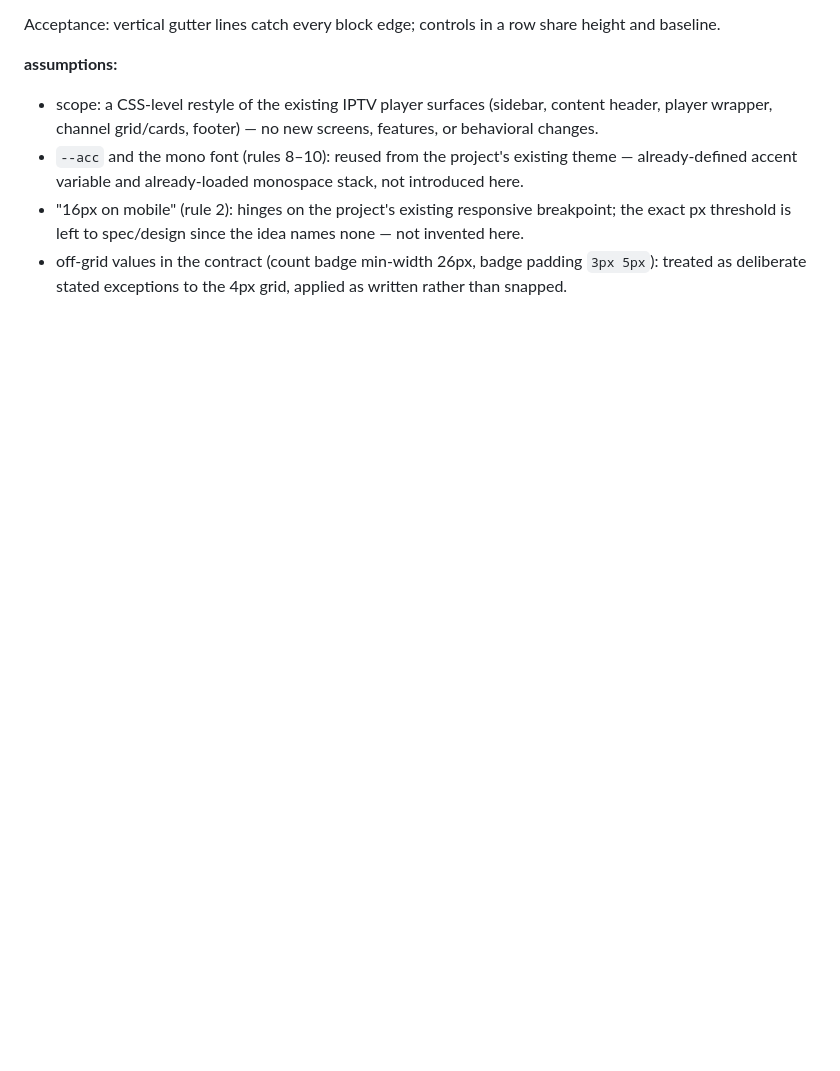
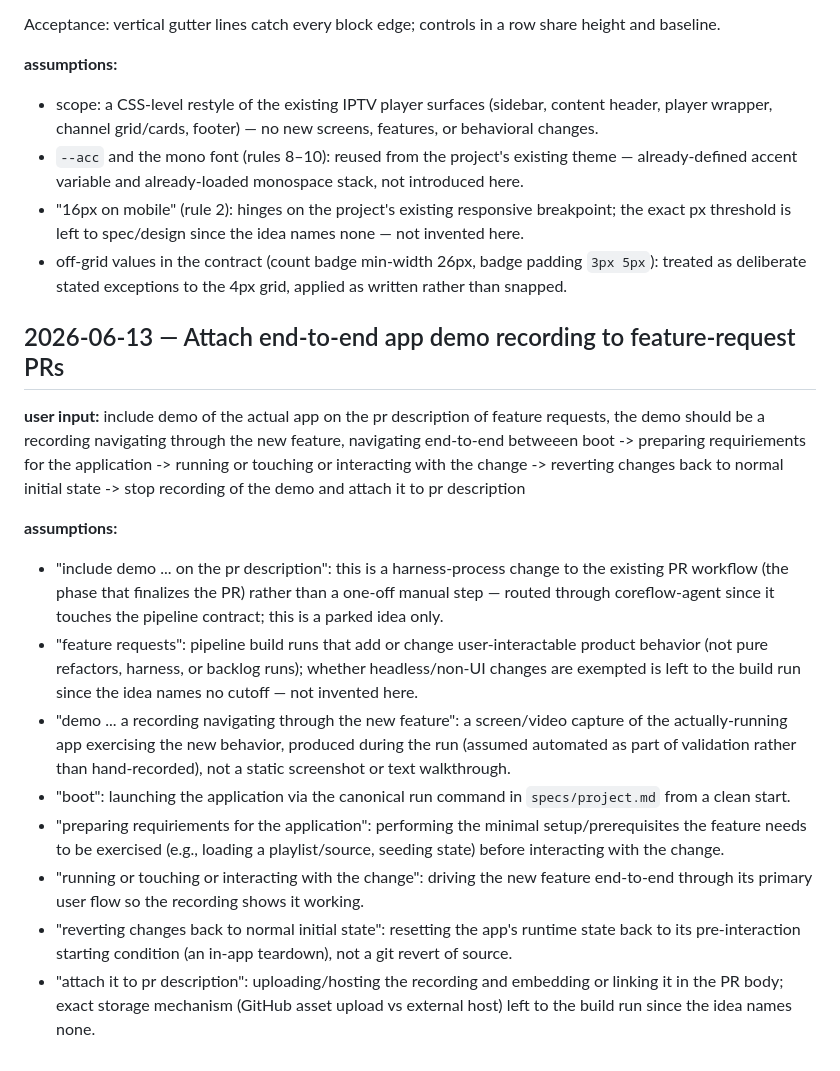
Before and after one commit to mohamadrezakoohkan/iptv, a Markdown page: BACKLOG.md, the part around the change. GitHub-like rendering; blank space fills up the shorter version.

Commit message:
backlog: pr-demo-recording

```diff
--- a/BACKLOG.md
+++ b/BACKLOG.md
@@ -39,3 +39,17 @@ Acceptance: vertical gutter lines catch every block edge; controls in a row shar
 - `--acc` and the mono font (rules 8–10): reused from the project's existing theme — already-defined accent variable and already-loaded monospace stack, not introduced here.
 - "16px on mobile" (rule 2): hinges on the project's existing responsive breakpoint; the exact px threshold is left to spec/design since the idea names none — not invented here.
 - off-grid values in the contract (count badge min-width 26px, badge padding `3px 5px`): treated as deliberate stated exceptions to the 4px grid, applied as written rather than snapped.
+
+## 2026-06-13 — Attach end-to-end app demo recording to feature-request PRs
+
+**user input:** include demo of the actual app on the pr description of feature requests, the demo should be a recording navigating through the new feature, navigating end-to-end betweeen boot -> preparing requiriements for the application -> running or touching or interacting with the change -> reverting changes back to normal initial state -> stop recording of the demo and attach it to pr description
+
+**assumptions:**
+- "include demo ... on the pr description": this is a harness-process change to the existing PR workflow (the phase that finalizes the PR) rather than a one-off manual step — routed through coreflow-agent since it touches the pipeline contract; this is a parked idea only.
+- "feature requests": pipeline build runs that add or change user-interactable product behavior (not pure refactors, harness, or backlog runs); whether headless/non-UI changes are exempted is left to the build run since the idea names no cutoff — not invented here.
+- "demo ... a recording navigating through the new feature": a screen/video capture of the actually-running app exercising the new behavior, produced during the run (assumed automated as part of validation rather than hand-recorded), not a static screenshot or text walkthrough.
+- "boot": launching the application via the canonical run command in `specs/project.md` from a clean start.
+- "preparing requiriements for the application": performing the minimal setup/prerequisites the feature needs to be exercised (e.g., loading a playlist/source, seeding state) before interacting with the change.
+- "running or touching or interacting with the change": driving the new feature end-to-end through its primary user flow so the recording shows it working.
+- "reverting changes back to normal initial state": resetting the app's runtime state back to its pre-interaction starting condition (an in-app teardown), not a git revert of source.
+- "attach it to pr description": uploading/hosting the recording and embedding or linking it in the PR body; exact storage mechanism (GitHub asset upload vs external host) left to the build run since the idea names none.
```
